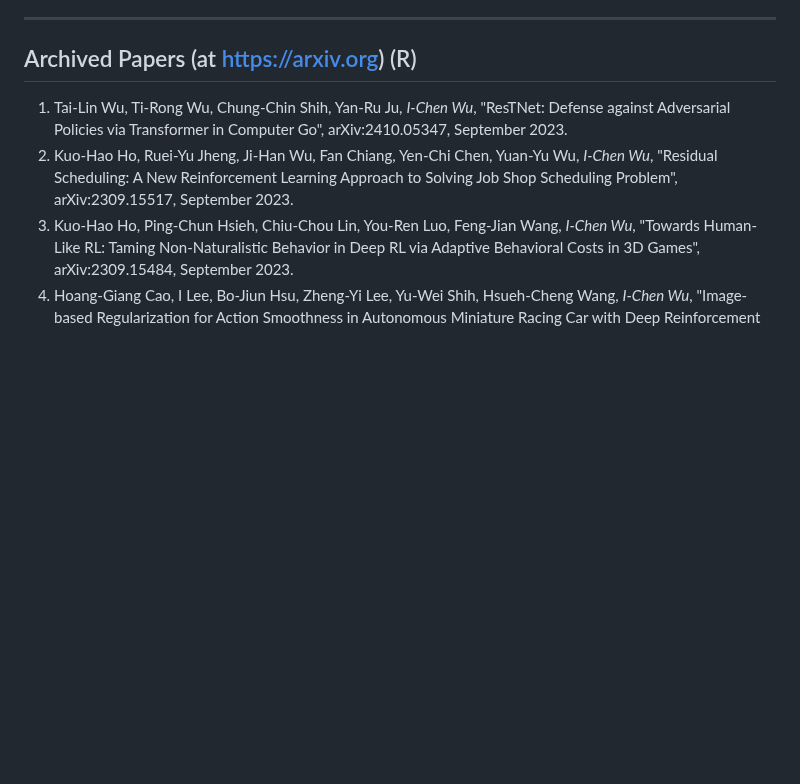
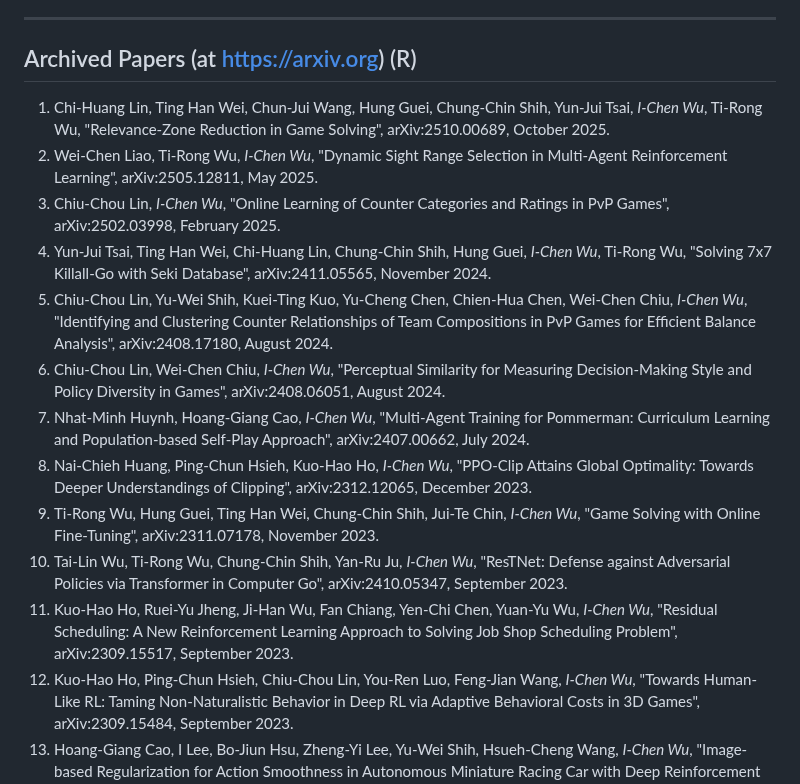
Before and after one commit to icwu307/icwu307.github.io, a Markdown page: publications.md, the part around the change. Drawn GitHub-style; blank space fills up the shorter version.

Commit message:
add arxiv  papers

```diff
--- a/publications.md
+++ b/publications.md
@@ -260,6 +260,15 @@
 
 ## Archived Papers (at https://arxiv.org) (R)
 
+1. Chi-Huang Lin, Ting Han Wei, Chun-Jui Wang, Hung Guei, Chung-Chin Shih, Yun-Jui Tsai, *I-Chen Wu*, Ti-Rong Wu, "Relevance-Zone Reduction in Game Solving", arXiv:2510.00689, October 2025.
+1. Wei-Chen Liao, Ti-Rong Wu, *I-Chen Wu*, "Dynamic Sight Range Selection in Multi-Agent Reinforcement Learning", arXiv:2505.12811, May 2025.
+1. Chiu-Chou Lin, *I-Chen Wu*, "Online Learning of Counter Categories and Ratings in PvP Games", arXiv:2502.03998, February 2025.
+1. Yun-Jui Tsai, Ting Han Wei, Chi-Huang Lin, Chung-Chin Shih, Hung Guei, *I-Chen Wu*, Ti-Rong Wu, "Solving 7x7 Killall-Go with Seki Database", arXiv:2411.05565, November 2024.
+1. Chiu-Chou Lin, Yu-Wei Shih, Kuei-Ting Kuo, Yu-Cheng Chen, Chien-Hua Chen, Wei-Chen Chiu, *I-Chen Wu*, "Identifying and Clustering Counter Relationships of Team Compositions in PvP Games for Efficient Balance Analysis", arXiv:2408.17180, August 2024.
+1. Chiu-Chou Lin, Wei-Chen Chiu, *I-Chen Wu*, "Perceptual Similarity for Measuring Decision-Making Style and Policy Diversity in Games", arXiv:2408.06051, August 2024.
+1. Nhat-Minh Huynh, Hoang-Giang Cao, *I-Chen Wu*, "Multi-Agent Training for Pommerman: Curriculum Learning and Population-based Self-Play Approach", arXiv:2407.00662, July 2024.
+1. Nai-Chieh Huang, Ping-Chun Hsieh, Kuo-Hao Ho, *I-Chen Wu*, "PPO-Clip Attains Global Optimality: Towards Deeper Understandings of Clipping", arXiv:2312.12065, December 2023.
+1. Ti-Rong Wu, Hung Guei, Ting Han Wei, Chung-Chin Shih, Jui-Te Chin, *I-Chen Wu*, "Game Solving with Online Fine-Tuning", arXiv:2311.07178, November 2023.
 1. Tai-Lin Wu, Ti-Rong Wu, Chung-Chin Shih, Yan-Ru Ju, *I-Chen Wu*, "ResTNet: Defense against Adversarial Policies via Transformer in Computer Go", arXiv:2410.05347, September 2023.
 1. Kuo-Hao Ho, Ruei-Yu Jheng, Ji-Han Wu, Fan Chiang, Yen-Chi Chen, Yuan-Yu Wu, *I-Chen Wu*, "Residual Scheduling: A New Reinforcement Learning Approach to Solving Job Shop Scheduling Problem", arXiv:2309.15517, September 2023.
 1. Kuo-Hao Ho, Ping-Chun Hsieh, Chiu-Chou Lin, You-Ren Luo, Feng-Jian Wang, *I-Chen Wu*, "Towards Human-Like RL: Taming Non-Naturalistic Behavior in Deep RL via Adaptive Behavioral Costs in 3D Games", arXiv:2309.15484, September 2023.
```
